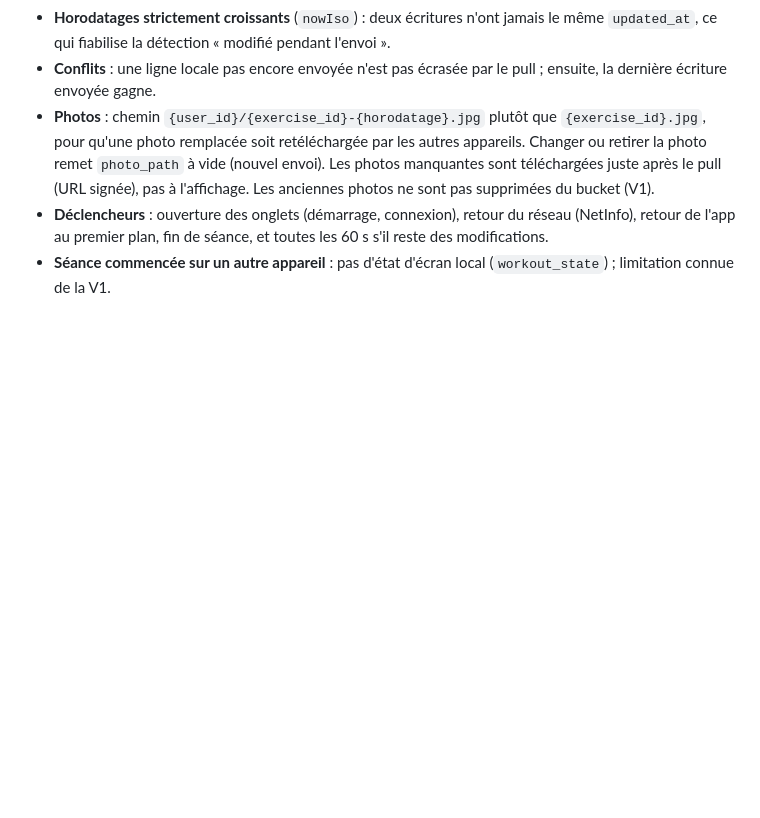
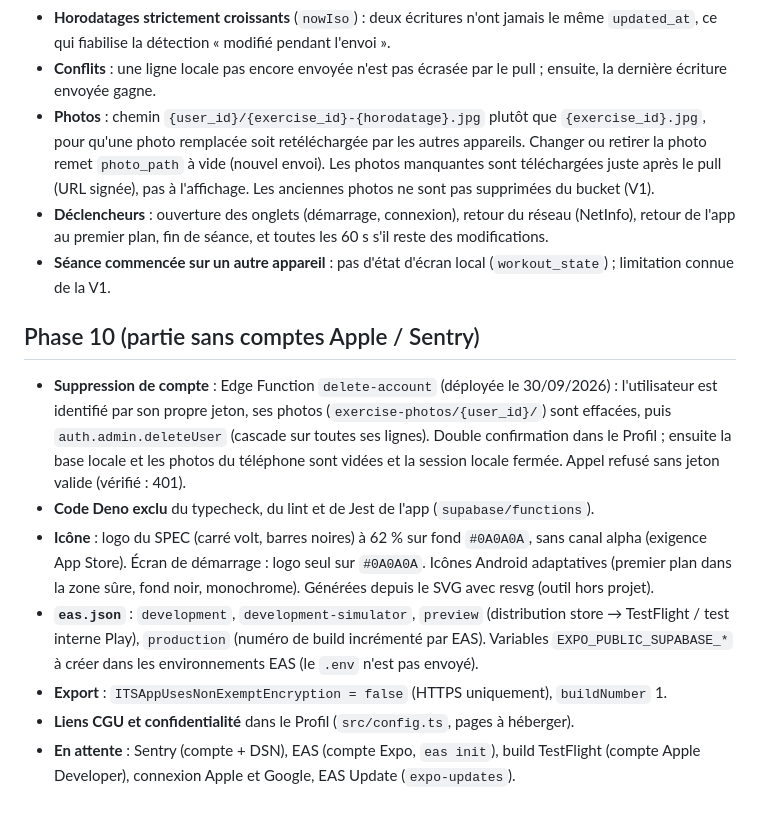
Before and after one commit to johanpoyet/surcharge, a Markdown page: docs/DECISIONS.md, the part around the change. Rendered like a GitHub page; blank space fills up the shorter version.

Commit message:
docs: décisions de la Phase 10

```diff
--- a/docs/DECISIONS.md
+++ b/docs/DECISIONS.md
@@ -256,3 +256,23 @@ Choix faits quand le SPEC ne tranchait pas (règle 7), du plus ancien au plus r
   de l'app au premier plan, fin de séance, et toutes les 60 s s'il reste des modifications.
 - **Séance commencée sur un autre appareil** : pas d'état d'écran local (`workout_state`) ;
   limitation connue de la V1.
+
+## Phase 10 (partie sans comptes Apple / Sentry)
+
+- **Suppression de compte** : Edge Function `delete-account` (déployée le 30/09/2026) : l'utilisateur
+  est identifié par son propre jeton, ses photos (`exercise-photos/{user_id}/`) sont effacées, puis
+  `auth.admin.deleteUser` (cascade sur toutes ses lignes). Double confirmation dans le Profil ;
+  ensuite la base locale et les photos du téléphone sont vidées et la session locale fermée.
+  Appel refusé sans jeton valide (vérifié : 401).
+- **Code Deno exclu** du typecheck, du lint et de Jest de l'app (`supabase/functions`).
+- **Icône** : logo du SPEC (carré volt, barres noires) à 62 % sur fond `#0A0A0A`, sans canal alpha
+  (exigence App Store). Écran de démarrage : logo seul sur `#0A0A0A`. Icônes Android adaptatives
+  (premier plan dans la zone sûre, fond noir, monochrome). Générées depuis le SVG avec resvg
+  (outil hors projet).
+- **`eas.json`** : `development`, `development-simulator`, `preview` (distribution store →
+  TestFlight / test interne Play), `production` (numéro de build incrémenté par EAS).
+  Variables `EXPO_PUBLIC_SUPABASE_*` à créer dans les environnements EAS (le `.env` n'est pas envoyé).
+- **Export** : `ITSAppUsesNonExemptEncryption = false` (HTTPS uniquement), `buildNumber` 1.
+- **Liens CGU et confidentialité** dans le Profil (`src/config.ts`, pages à héberger).
+- **En attente** : Sentry (compte + DSN), EAS (compte Expo, `eas init`), build TestFlight (compte
+  Apple Developer), connexion Apple et Google, EAS Update (`expo-updates`).
```
